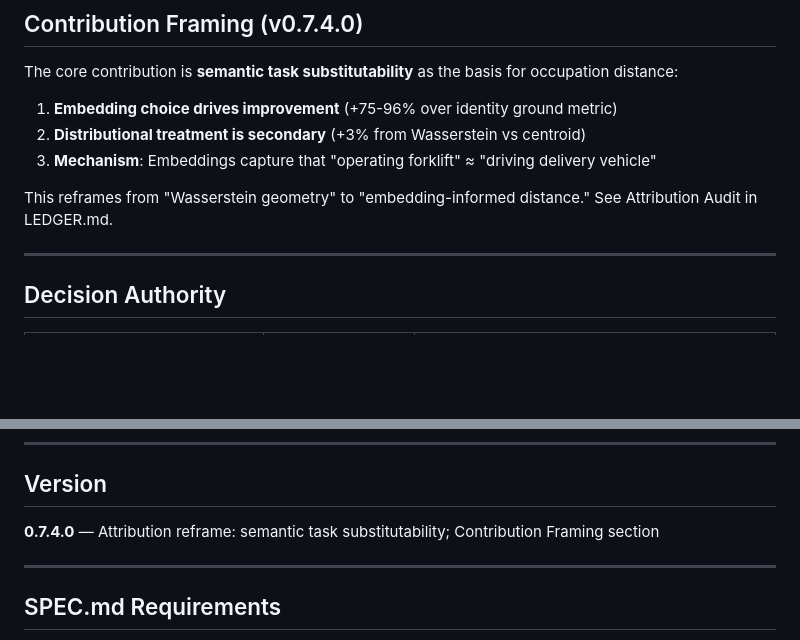
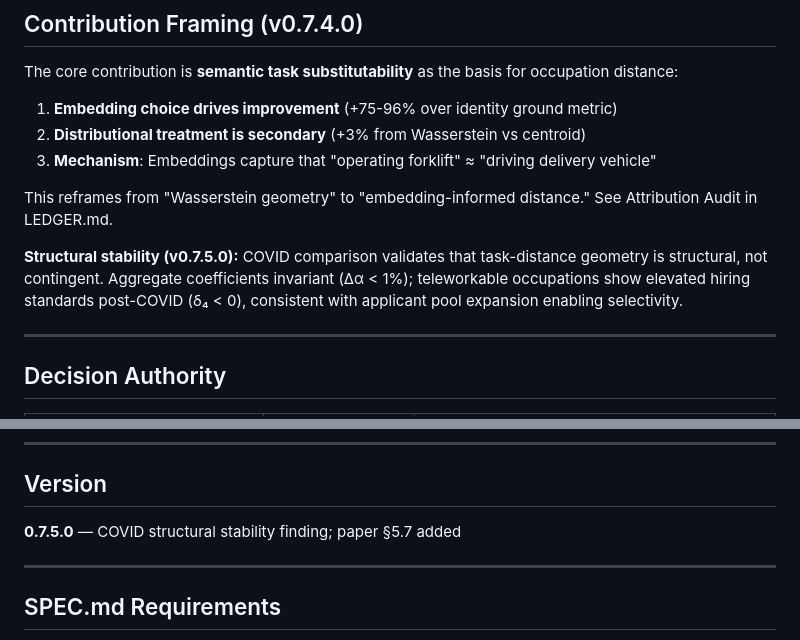
Before and after one commit to spencer2718/task-space-model, a Markdown page: CLAUDE.md, 2 parts joined by grey strips. Rendered like a GitHub page; blank space fills up the shorter version.

```diff
--- a/CLAUDE.md
+++ b/CLAUDE.md
@@ -76,6 +76,8 @@ The core contribution is **semantic task substitutability** as the basis for occ
 3. **Mechanism**: Embeddings capture that "operating forklift" ≈ "driving delivery vehicle"
 
 This reframes from "Wasserstein geometry" to "embedding-informed distance." See Attribution Audit in LEDGER.md.
+
+**Structural stability (v0.7.5.0):** COVID comparison validates that task-distance geometry is structural, not contingent. Aggregate coefficients invariant (Δα < 1%); teleworkable occupations show elevated hiring standards post-COVID (δ₄ < 0), consistent with applicant pool expansion enabling selectivity.
 
 ---
 
@@ -169,7 +171,7 @@ Experiments run at **x.y.0.z** increments (e.g., 0.7.0.2, 0.7.0.3). After experi
 
 ## Version
 
-**0.7.4.0** — Attribution reframe: semantic task substitutability; Contribution Framing section
+**0.7.5.0** — COVID structural stability finding; paper §5.7 added
 
 ---
 
```
Also changed, not shown: LEDGER.md (+33 -2 lines), README.md (+6 -3 lines).
